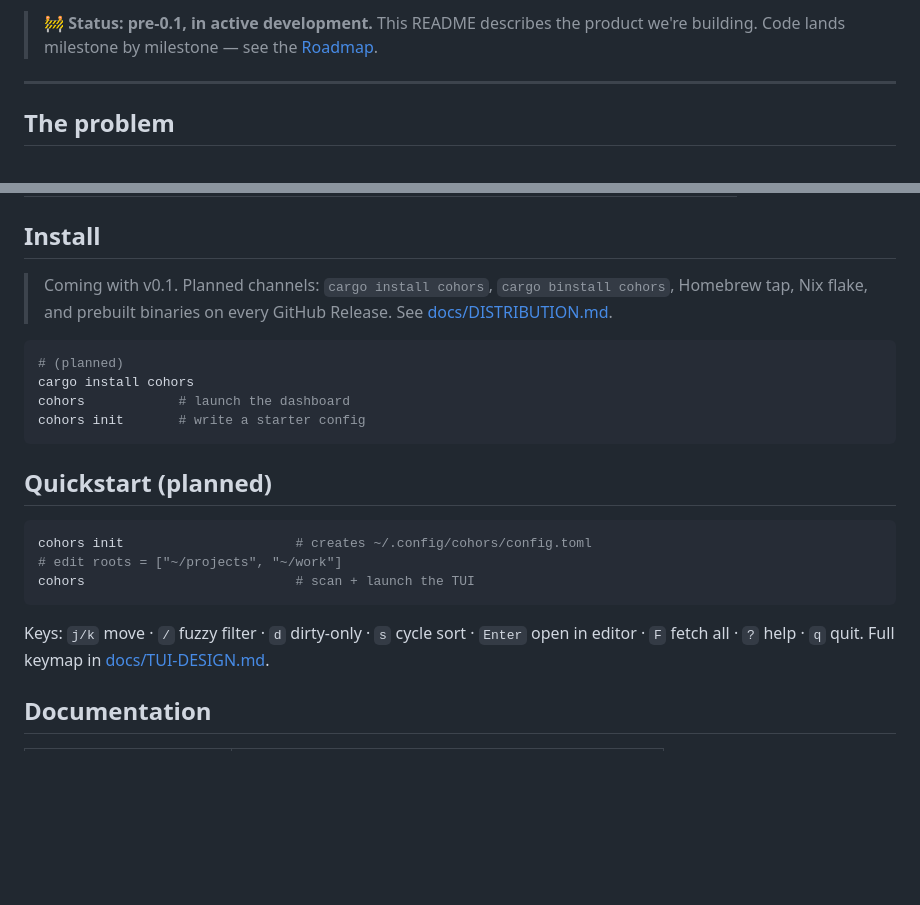
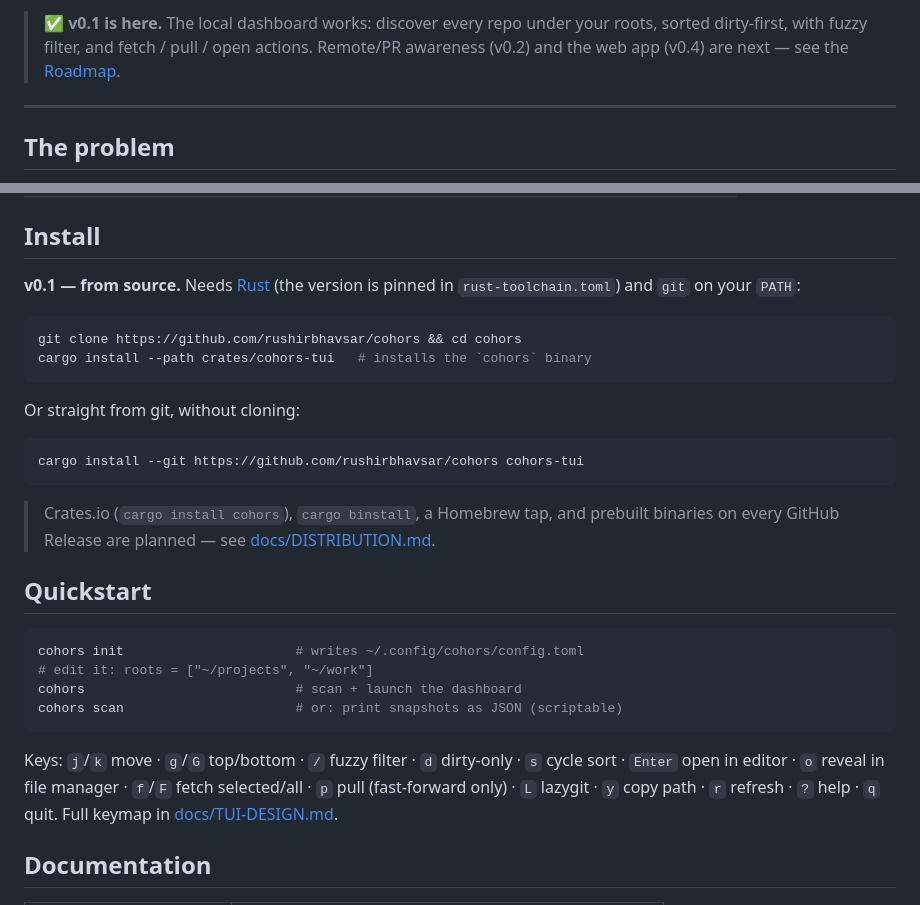
Before and after one commit to rushirb2001/cohors, a Markdown page: README.md, 2 parts joined by grey strips. GitHub-like rendering; blank space fills up the shorter version.

Commit message:
docs: refresh README for v0.1, add vhs demo tape, tick roadmap

````diff
--- a/README.md
+++ b/README.md
@@ -15,6 +20,6 @@ A fast, beautiful terminal dashboard — and web app — that shows the live sta
 </div>
 
-> 🚧 **Status: pre-0.1, in active development.** This README describes the product we're building. Code lands milestone by milestone — see the [Roadmap](docs/ROADMAP.md).
+> ✅ **v0.1 is here.** The local dashboard works: discover every repo under your roots, sorted dirty-first, with fuzzy filter, and fetch / pull / open actions. Remote/PR awareness (v0.2) and the web app (v0.4) are next — see the [Roadmap](docs/ROADMAP.md).
 
 ---
 
@@ -65,24 +70,31 @@ Because the core is data-source- and front-end-agnostic, the *exact same* analys
 
 ## Install
 
-> Coming with v0.1. Planned channels: `cargo install cohors`, `cargo binstall cohors`, Homebrew tap, Nix flake, and prebuilt binaries on every GitHub Release. See [docs/DISTRIBUTION.md](docs/DISTRIBUTION.md).
+**v0.1 — from source.** Needs [Rust](https://rustup.rs) (the version is pinned in `rust-toolchain.toml`) and `git` on your `PATH`:
 
 ```sh
-# (planned)
-cargo install cohors
-cohors            # launch the dashboard
-cohors init       # write a starter config
+git clone https://github.com/rushirbhavsar/cohors && cd cohors
+cargo install --path crates/cohors-tui   # installs the `cohors` binary
 ```
 
-## Quickstart (planned)
+Or straight from git, without cloning:
 
 ```sh
-cohors init                      # creates ~/.config/cohors/config.toml
-# edit roots = ["~/projects", "~/work"]
-cohors                           # scan + launch the TUI
+cargo install --git https://github.com/rushirbhavsar/cohors cohors-tui
 ```
 
-Keys: `j/k` move · `/` fuzzy filter · `d` dirty-only · `s` cycle sort · `Enter` open in editor · `F` fetch all · `?` help · `q` quit. Full keymap in [docs/TUI-DESIGN.md](docs/TUI-DESIGN.md).
+> Crates.io (`cargo install cohors`), `cargo binstall`, a Homebrew tap, and prebuilt binaries on every GitHub Release are planned — see [docs/DISTRIBUTION.md](docs/DISTRIBUTION.md).
+
+## Quickstart
+
+```sh
+cohors init                      # writes ~/.config/cohors/config.toml
+# edit it: roots = ["~/projects", "~/work"]
+cohors                           # scan + launch the dashboard
+cohors scan                      # or: print snapshots as JSON (scriptable)
+```
+
+Keys: `j`/`k` move · `g`/`G` top/bottom · `/` fuzzy filter · `d` dirty-only · `s` cycle sort · `Enter` open in editor · `o` reveal in file manager · `f`/`F` fetch selected/all · `p` pull (fast-forward only) · `L` lazygit · `y` copy path · `r` refresh · `?` help · `q` quit. Full keymap in [docs/TUI-DESIGN.md](docs/TUI-DESIGN.md).
 
 ## Documentation
 
````
Also changed, not shown: other parts of README.md (+6 -1 lines).
